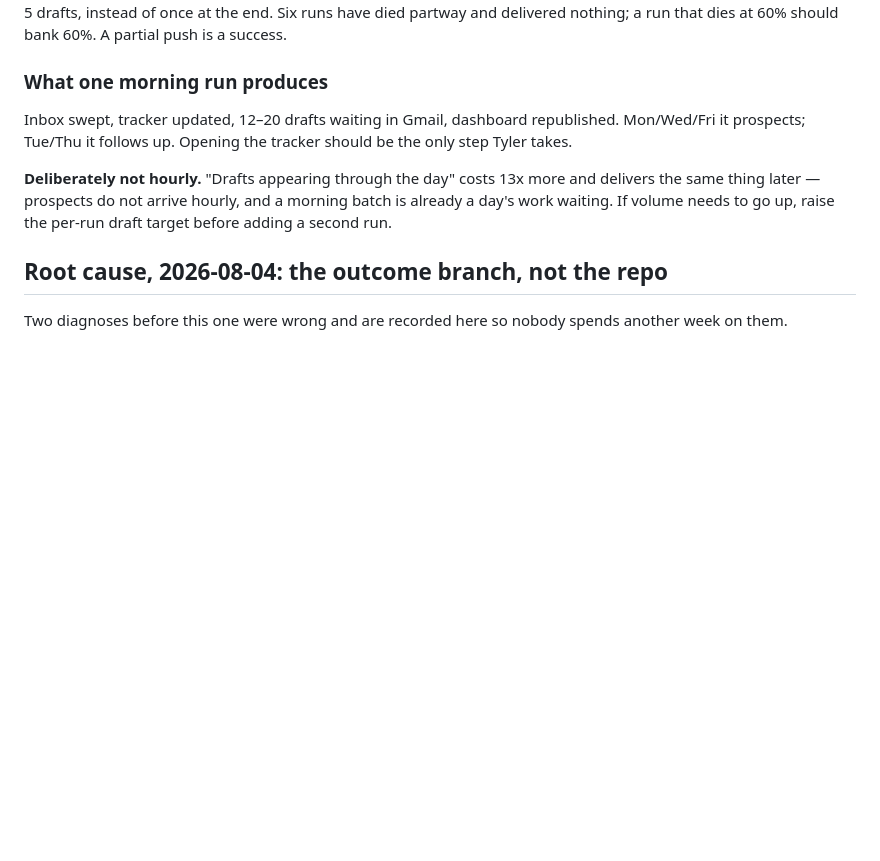
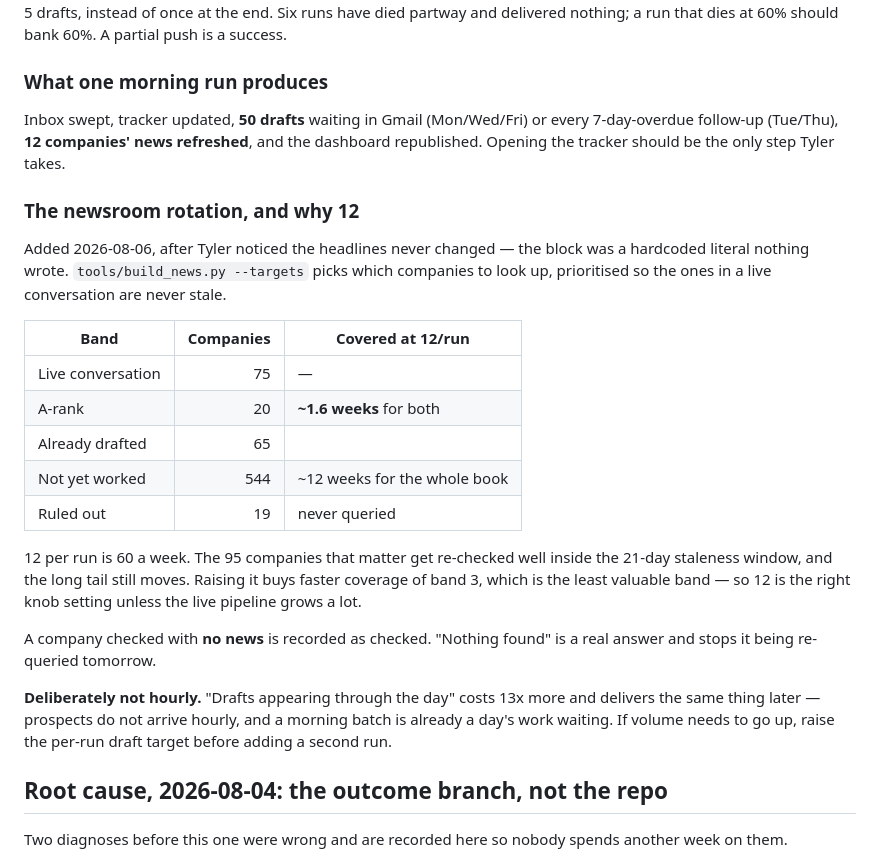
Before and after one commit to twbsportsguy/ClaudeCode, a Markdown page: config/routines.md, the part around the change. GitHub-like rendering; blank space fills up the shorter version.

Commit message:
Wire the newsroom refresh into the daily run at 12 companies/run
Sized against the book rather than guessed: 75 companies are in a live
conversation and 20 are A-rank, so 12/run = 60/week re-checks the 95 that matter
in ~1.6 weeks, comfortably inside the 21-day staleness window, while the 544
not-yet-worked tail still cycles over ~12 weeks. Raising the limit mostly buys
faster coverage of the least valuable band.

The prompt tells the run never to invent a publication date to fill the field —
an undated fact belongs in a call-prep note, not the news block, and fabricating
one is the same error as a fabricated email hook. It also has to record
companies where nothing was found, because 'no news' is a real answer and is
what stops them being re-queried tomorrow.

Also registers check_addresses.py and build_news.py in the CLAUDE.md key files.

```diff
--- a/config/routines.md
+++ b/config/routines.md
@@ -32,9 +32,33 @@ runs have died partway and delivered nothing; a run that dies at 60% should bank
 
 ### What one morning run produces
 
-Inbox swept, tracker updated, 12–20 drafts waiting in Gmail, dashboard
-republished. Mon/Wed/Fri it prospects; Tue/Thu it follows up. Opening the
-tracker should be the only step Tyler takes.
+Inbox swept, tracker updated, **50 drafts** waiting in Gmail (Mon/Wed/Fri) or
+every 7-day-overdue follow-up (Tue/Thu), **12 companies' news refreshed**, and
+the dashboard republished. Opening the tracker should be the only step Tyler
+takes.
+
+### The newsroom rotation, and why 12
+
+Added 2026-08-06, after Tyler noticed the headlines never changed — the block
+was a hardcoded literal nothing wrote. `tools/build_news.py --targets` picks
+which companies to look up, prioritised so the ones in a live conversation are
+never stale.
+
+| Band | Companies | Covered at 12/run |
+|---|---:|---|
+| Live conversation | 75 | — |
+| A-rank | 20 | **~1.6 weeks** for both |
+| Already drafted | 65 | |
+| Not yet worked | 544 | ~12 weeks for the whole book |
+| Ruled out | 19 | never queried |
+
+12 per run is 60 a week. The 95 companies that matter get re-checked well inside
+the 21-day staleness window, and the long tail still moves. Raising it buys
+faster coverage of band 3, which is the least valuable band — so 12 is the
+right knob setting unless the live pipeline grows a lot.
+
+A company checked with **no news** is recorded as checked. "Nothing found" is a
+real answer and stops it being re-queried tomorrow.
 
 **Deliberately not hourly.** "Drafts appearing through the day" costs 13x more
 and delivers the same thing later — prospects do not arrive hourly, and a
```
Also changed, not shown: CLAUDE.md (+2 -0 lines).
